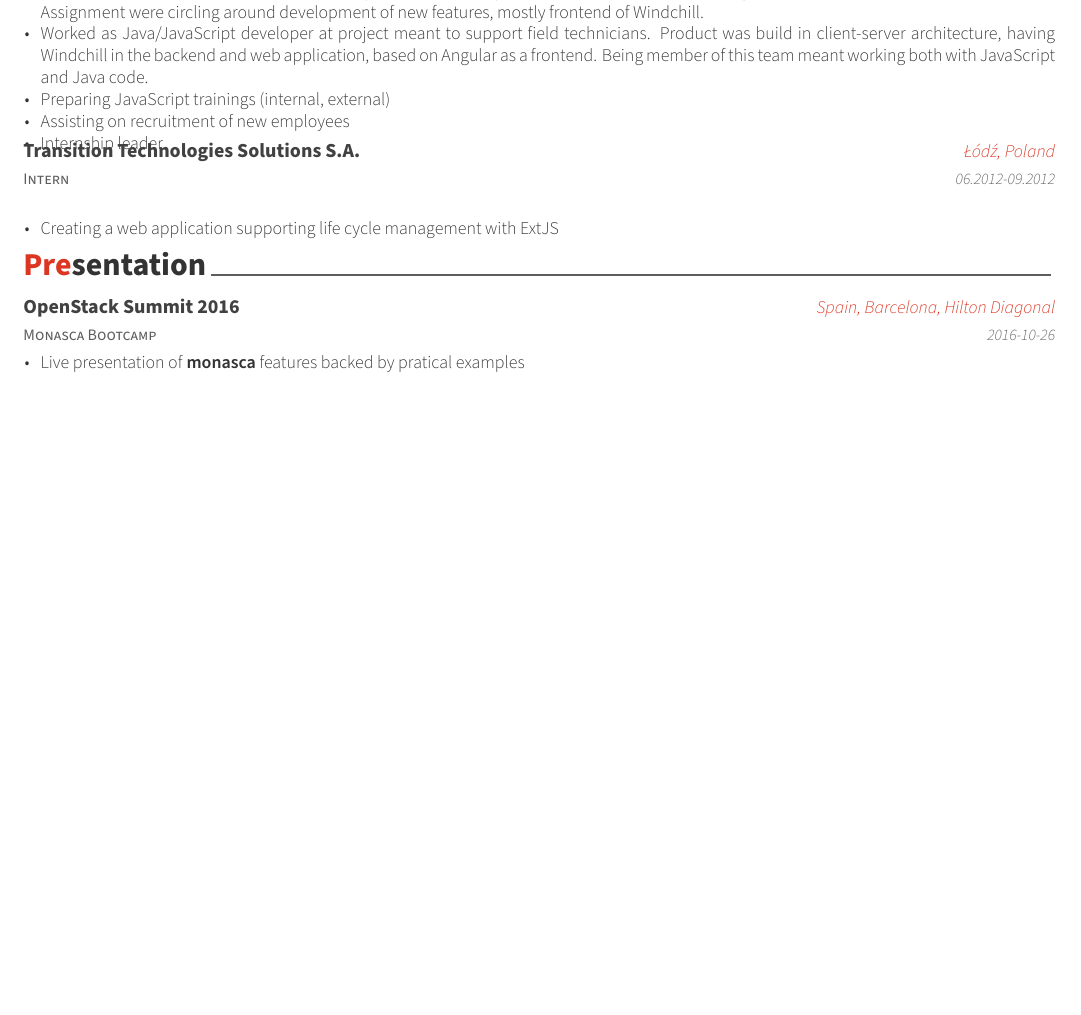
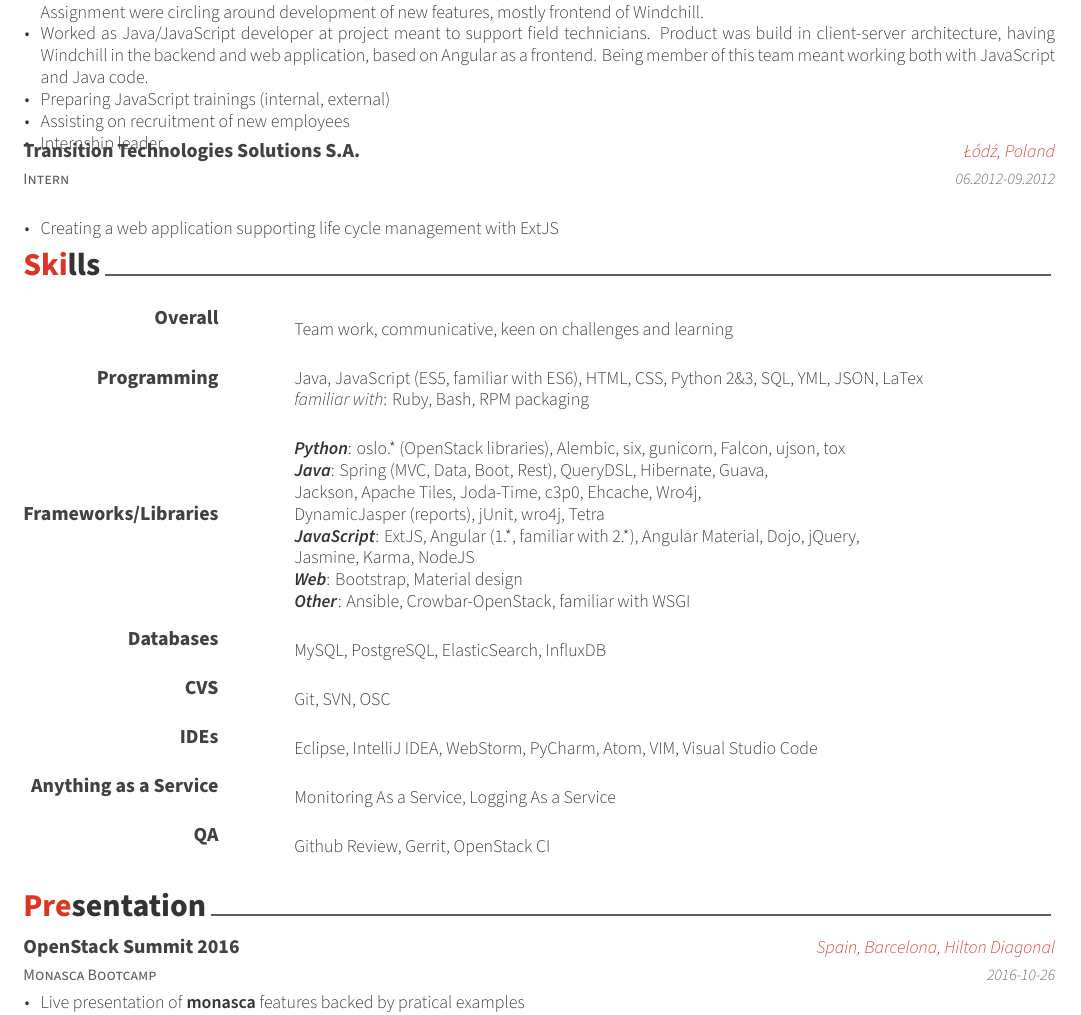
Before and after one commit to kornicameister/CV, a LaTeX CV (cv.tex, which reads cv/skills.tex): part of page 2 of 2, cut so that both start at the same text, the shorter picture padded with empty space. Compiled offline with XeLaTeX.

Commit message:
Skills chapter (#4)
* Skills chapter

* Extended list of skills

* Fixed formatting

```diff
--- a/cv.tex
+++ b/cv.tex
@@ -1,4 +1,6 @@
 \documentclass[11pt, a4paper]{awesome-cv}
+
+\usepackage{enumitem}
 
 \geometry{left=1.4cm, top=.8cm, right=1.4cm, bottom=1.8cm, footskip=.5cm}
 
--- /dev/null
+++ b/cv/skills.tex
@@ -0,0 +1,80 @@
+\cvsection{Skills}
+
+\begin{cvskills}
+
+    \cvskill
+    {Overall}
+    {
+      \begin{itemize}[label={}]
+        \item Team work, communicative, keen on challenges and learning
+      \end{itemize}
+    }
+
+    \cvskill
+    {Programming}
+    {
+      \begin{itemize}[label={}]
+        \item Java, JavaScript (ES5, familiar with ES6), HTML, CSS, Python 2\&3,
+          SQL, YML, JSON, LaTex
+        \item \textit{familiar with}: Ruby, Bash, RPM packaging
+      \end{itemize}
+    }
+
+    \cvskill
+    {Frameworks/Libraries}
+    {
+      \begin{itemize}[label={}]
+        \item \textit{\textbf{Python}}: oslo.* (OpenStack libraries), Alembic, six,
+          gunicorn, Falcon, ujson, tox
+        \item \textit{\textbf{Java}}: Spring (MVC, Data, Boot, Rest), QueryDSL, Hibernate, Guava, \linebreak
+          Jackson, Apache Tiles, Joda-Time, c3p0, Ehcache, Wro4j, \linebreak
+          DynamicJasper (reports), jUnit, wro4j, Tetra
+        \item \textit{\textbf{JavaScript}}: ExtJS, Angular (1.*, familiar with 2.*),
+          Angular Material, Dojo, jQuery,\linebreak
+          Jasmine, Karma, NodeJS
+        \item \textit{\textbf{Web}}: Bootstrap, Material design
+        \item \textit{\textbf{Other}}: Ansible, Crowbar-OpenStack, familiar with WSGI
+      \end{itemize}
+    }
+
+    \cvskill
+    {Databases}
+    {
+      \begin{itemize}[label={}]
+        \item MySQL, PostgreSQL, ElasticSearch, InfluxDB
+      \end{itemize}
+    }
+
+    \cvskill
+    {CVS}
+    {
+      \begin{itemize}[label={}]
+        \item Git, SVN, \href{https://github.com/openSUSE/osc}{OSC}
+      \end{itemize}
+    }
+
+    \cvskill
+    {IDEs}
+    {
+      \begin{itemize}[label={}]
+        \item Eclipse, IntelliJ IDEA, WebStorm, PyCharm, Atom, VIM, Visual Studio Code
+      \end{itemize}
+    }
+
+    \cvskill
+    {Anything as a Service}
+    {
+      \begin{itemize}[label={}]
+        \item Monitoring As a Service, Logging As a Service
+      \end{itemize}
+    }
+
+    \cvskill
+    {QA}
+    {
+      \begin{itemize}[label={}]
+        \item Github Review, Gerrit, OpenStack CI
+      \end{itemize}
+    }
+
+\end{cvskills}
```
Also changed, not shown: cv.tex (2 more changed lines).
